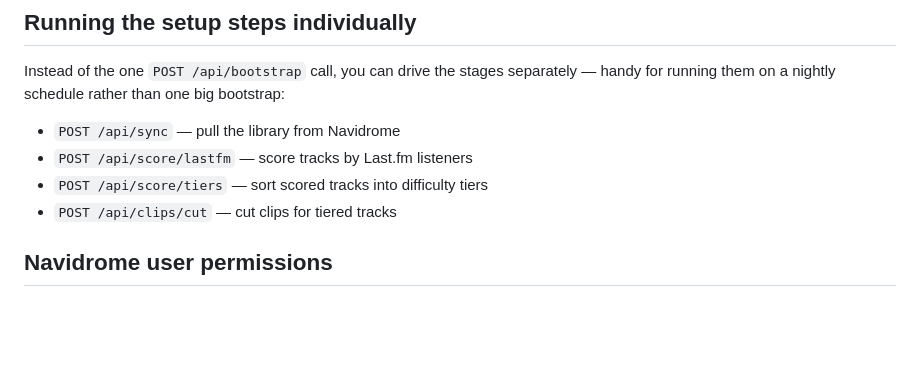
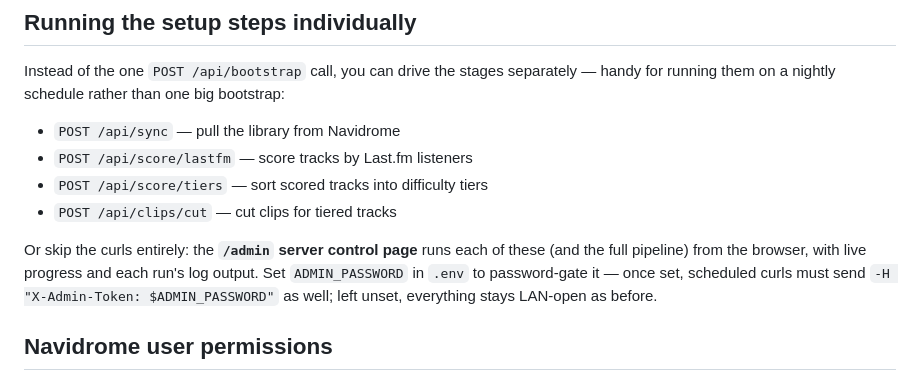
Before and after one commit to colfin22/intro-quiz, a Markdown page: docs/setup.md, the part around the change. GitHub-like rendering; blank space fills up the shorter version.

```diff
--- a/docs/setup.md
+++ b/docs/setup.md
@@ -38,6 +38,12 @@ handy for running them on a nightly schedule rather than one big bootstrap:
 - `POST /api/score/tiers` — sort scored tracks into difficulty tiers
 - `POST /api/clips/cut` — cut clips for tiered tracks
 
+Or skip the curls entirely: the **`/admin` server control page** runs each of
+these (and the full pipeline) from the browser, with live progress and each
+run's log output. Set `ADMIN_PASSWORD` in `.env` to password-gate it — once
+set, scheduled curls must send `-H "X-Admin-Token: $ADMIN_PASSWORD"` as well;
+left unset, everything stays LAN-open as before.
+
 ## Navidrome user permissions
 
 The Navidrome user needs the standard Subsonic permissions plus **download and streaming
```
Also changed, not shown: README.md (+13 -0 lines), docs/screenshots/admin.png (added), 10 other files.
